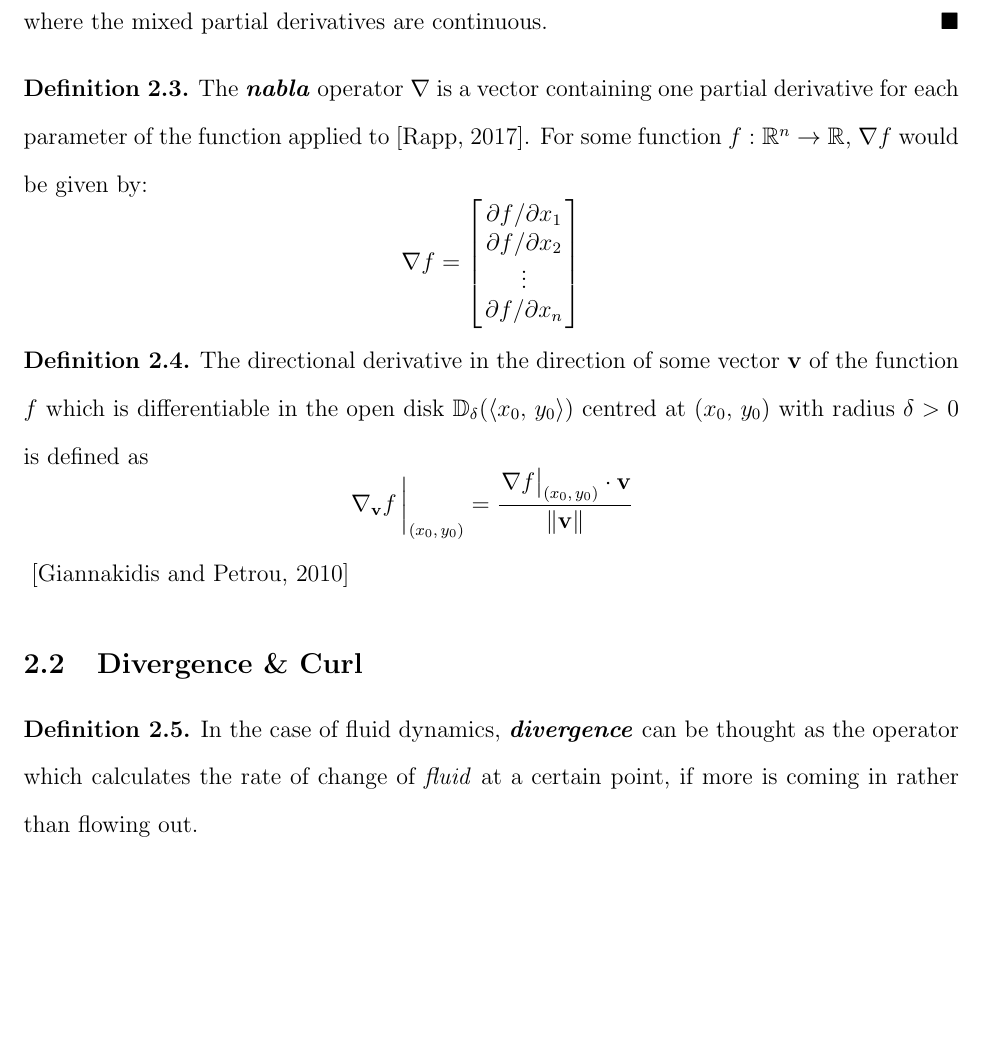
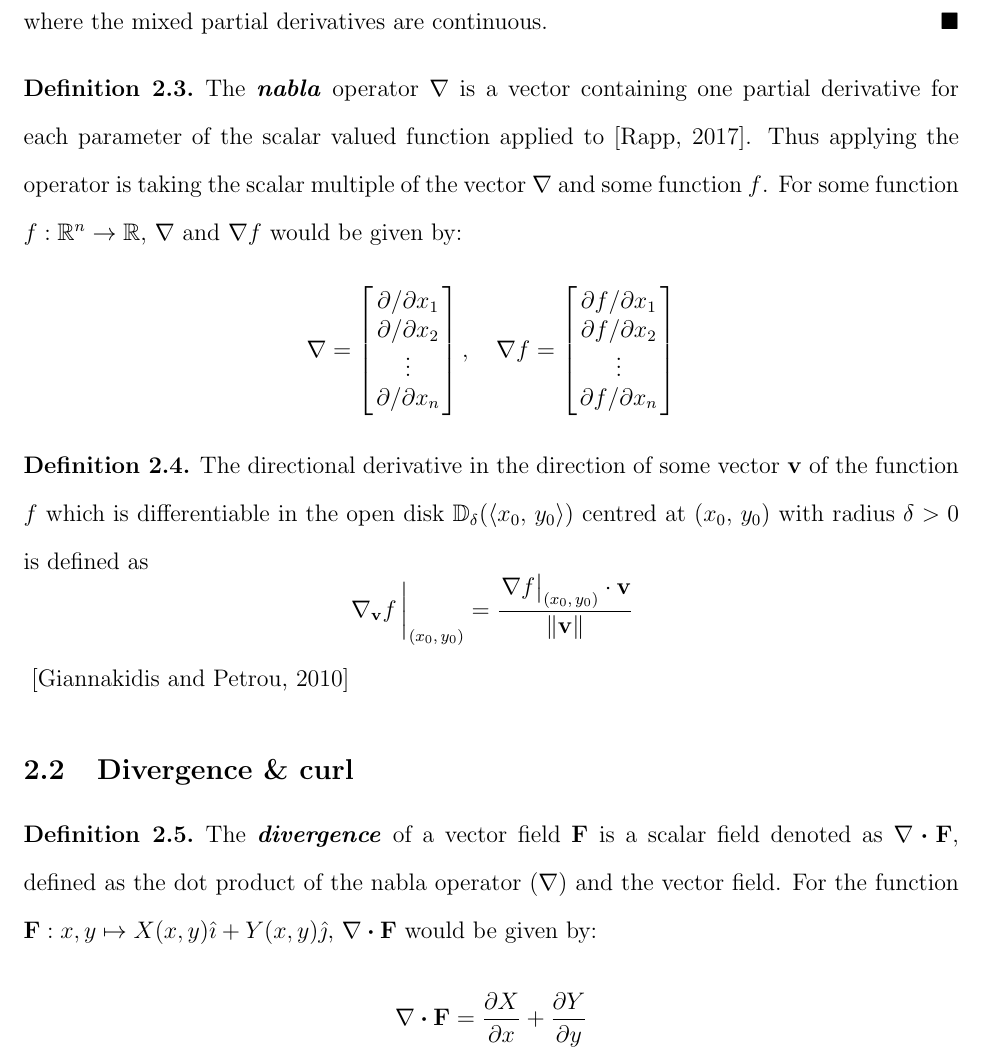
Before and after one commit to NoelNimstad/ExtendedEssayMathAAHL, a LaTeX document (main.tex, which reads documents/background.tex): part of page 12 of 21, cut so that both start at the same text, the shorter picture padded with empty space. The pictures show the PDF file main.pdf that the author committed with the source.

Commit message:
divergencE

```diff
--- a/documents/background.tex
+++ b/documents/background.tex
@@ -104,5 +104,10 @@
 \end{lemma}
 \begin{defn}
 	The \definedterm{nabla} operator $\nabla$ is a vector containing one partial derivative for each parameter of
-	the function applied to \cite{RAPP2017137}. For some function $f:\mathbb{R}^n\rightarrow\mathbb{R}$, $\nabla f$ would be given by:
+	the scalar valued function applied to \cite{RAPP2017137}. Thus applying the operator is taking the scalar multiple of the vector
+	$\nabla$ and some function $f$. For some function $f:\mathbb{R}^n\rightarrow\mathbb{R}$, $\nabla$ and $\nabla f$
+	would be given by:
 	$$
+	\nabla=\begin{bmatrix}
+		\pdv*{x_1}\\
+		\pdv*{x_2}\\
@@ -123,8 +131,12 @@
 	\cite{GIANNAKIDIS2010129}
 \end{defn}
 
-\subsection{Divergence \& Curl}
+\subsection{Divergence \& curl}
 \begin{defn}
-	In the case of fluid dynamics, \definedterm{divergence} can be thought as the operator which calculates the rate of change
-	of \emph{fluid} at a certain point, if more is coming in rather than flowing out.
+	The \definedterm{divergence} of a vector field $\fatf$ is a scalar field denoted as $\divergence{\fatf}$, defined as the dot product
+	of the nabla operator ($\nabla$) and the vector field. For the function $\fatf:x,y\mapsto X(x,y)\ihat+Y(x,y)\jhat$, $\divergence{\fatf}$
+	would be given by:
+	$$
+		\divergence{\fatf}=\pdv{X}{x}+\pdv{Y}{y}
+	$$
 \end{defn}
```
Also changed, not shown: main.pdf, documents/background.tex (3 more changed lines), 1 other file.
